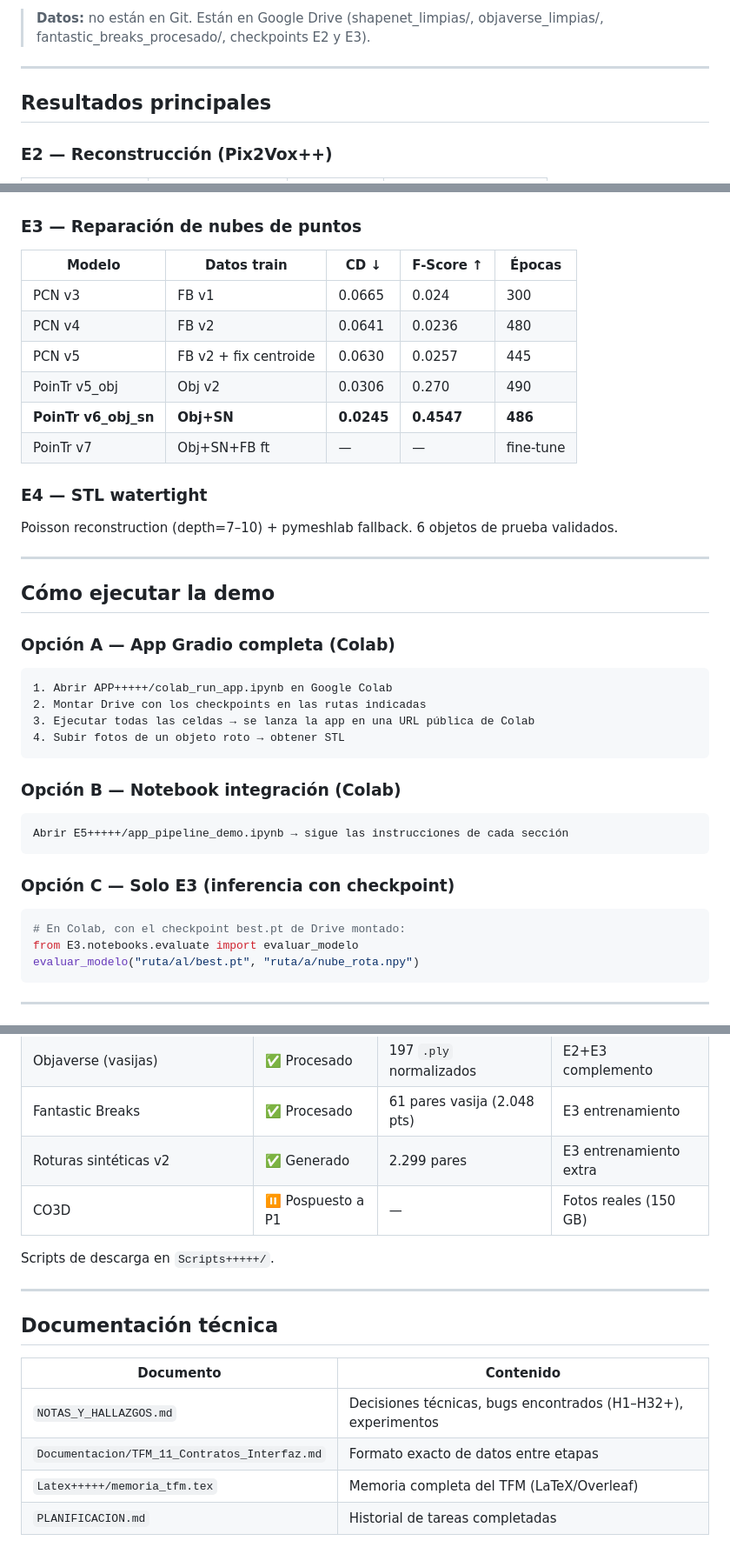
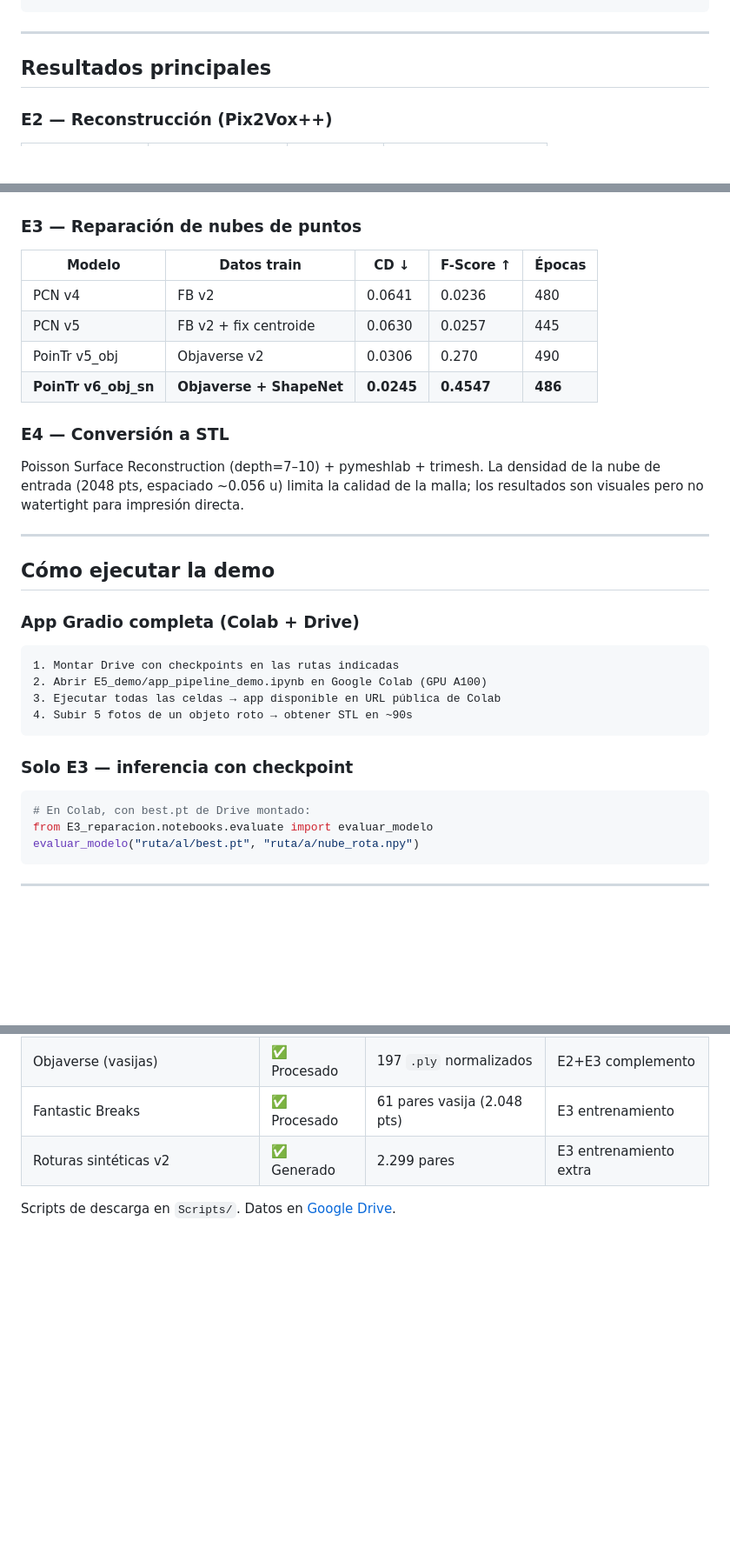
Before and after one commit to herredoble/TFM-reconstruccion-3D, a Markdown page: README.md, 3 parts joined by grey strips. Shown at 87% size. GitHub-like rendering; blank space fills up the shorter version.

````diff
--- a/README.md
+++ b/README.md
@@ -95,6 +79,4 @@ TFM-reconstruccion-3D/
 ```
-
-> **Datos:** no están en Git. Están en Google Drive (shapenet_limpias/, objaverse_limpias/, fantastic_breaks_procesado/, checkpoints E2 y E3).
 
 ---
 
@@ -112,41 +94,33 @@ TFM-reconstruccion-3D/
 
 | Modelo | Datos train | CD ↓ | F-Score ↑ | Épocas |
 |--------|------------|------|-----------|--------|
-| PCN v3 | FB v1 | 0.0665 | 0.024 | 300 |
 | PCN v4 | FB v2 | 0.0641 | 0.0236 | 480 |
 | PCN v5 | FB v2 + fix centroide | 0.0630 | 0.0257 | 445 |
-| PoinTr v5_obj | Obj v2 | 0.0306 | 0.270 | 490 |
-| **PoinTr v6_obj_sn** | **Obj+SN** | **0.0245** | **0.4547** | **486** |
-| PoinTr v7 | Obj+SN+FB ft | — | — | fine-tune |
+| PoinTr v5_obj | Objaverse v2 | 0.0306 | 0.270 | 490 |
+| **PoinTr v6_obj_sn** | **Objaverse + ShapeNet** | **0.0245** | **0.4547** | **486** |
 
-### E4 — STL watertight
+### E4 — Conversión a STL
 
-Poisson reconstruction (depth=7–10) + pymeshlab fallback. 6 objetos de prueba validados.
+Poisson Surface Reconstruction (depth=7–10) + pymeshlab + trimesh. La densidad de la nube de entrada (2048 pts, espaciado ~0.056 u) limita la calidad de la malla; los resultados son visuales pero no watertight para impresión directa.
 
 ---
 
 ## Cómo ejecutar la demo
 
-### Opción A — App Gradio completa (Colab)
+### App Gradio completa (Colab + Drive)
 
 ```
-1. Abrir APP+++++/colab_run_app.ipynb en Google Colab
-2. Montar Drive con los checkpoints en las rutas indicadas
-3. Ejecutar todas las celdas → se lanza la app en una URL pública de Colab
-4. Subir fotos de un objeto roto → obtener STL
+1. Montar Drive con checkpoints en las rutas indicadas
+2. Abrir E5_demo/app_pipeline_demo.ipynb en Google Colab (GPU A100)
+3. Ejecutar todas las celdas → app disponible en URL pública de Colab
+4. Subir 5 fotos de un objeto roto → obtener STL en ~90s
 ```
 
-### Opción B — Notebook integración (Colab)
-
-```
-Abrir E5+++++/app_pipeline_demo.ipynb → sigue las instrucciones de cada sección
-```
-
-### Opción C — Solo E3 (inferencia con checkpoint)
+### Solo E3 — inferencia con checkpoint
 
 ```python
-# En Colab, con el checkpoint best.pt de Drive montado:
-from E3.notebooks.evaluate import evaluar_modelo
+# En Colab, con best.pt de Drive montado:
+from E3_reparacion.notebooks.evaluate import evaluar_modelo
 evaluar_modelo("ruta/al/best.pt", "ruta/a/nube_rota.npy")
 ```
 
@@ -160,17 +134,5 @@ evaluar_modelo("ruta/al/best.pt", "ruta/a/nube_rota.npy")
 | Objaverse (vasijas) | ✅ Procesado | 197 `.ply` normalizados | E2+E3 complemento |
 | Fantastic Breaks | ✅ Procesado | 61 pares vasija (2.048 pts) | E3 entrenamiento |
 | Roturas sintéticas v2 | ✅ Generado | 2.299 pares | E3 entrenamiento extra |
-| CO3D | ⏸ Pospuesto a P1 | — | Fotos reales (150 GB) |
 
-Scripts de descarga en `Scripts+++++/`.
-
----
-
-## Documentación técnica
-
-| Documento | Contenido |
-|-----------|-----------|
-| `NOTAS_Y_HALLAZGOS.md` | Decisiones técnicas, bugs encontrados (H1–H32+), experimentos |
-| `Documentacion/TFM_11_Contratos_Interfaz.md` | Formato exacto de datos entre etapas |
-| `Latex+++++/memoria_tfm.tex` | Memoria completa del TFM (LaTeX/Overleaf) |
-| `PLANIFICACION.md` | Historial de tareas completadas |
+Scripts de descarga en `Scripts/`. Datos en [Google Drive](https://drive.google.com/drive/folders/1lj-uBjD3ZL-hETWJynR98AtWe2PUdQtD?usp=drive_link).
````
Also changed, not shown: other parts of README.md (+37 -53 lines).
